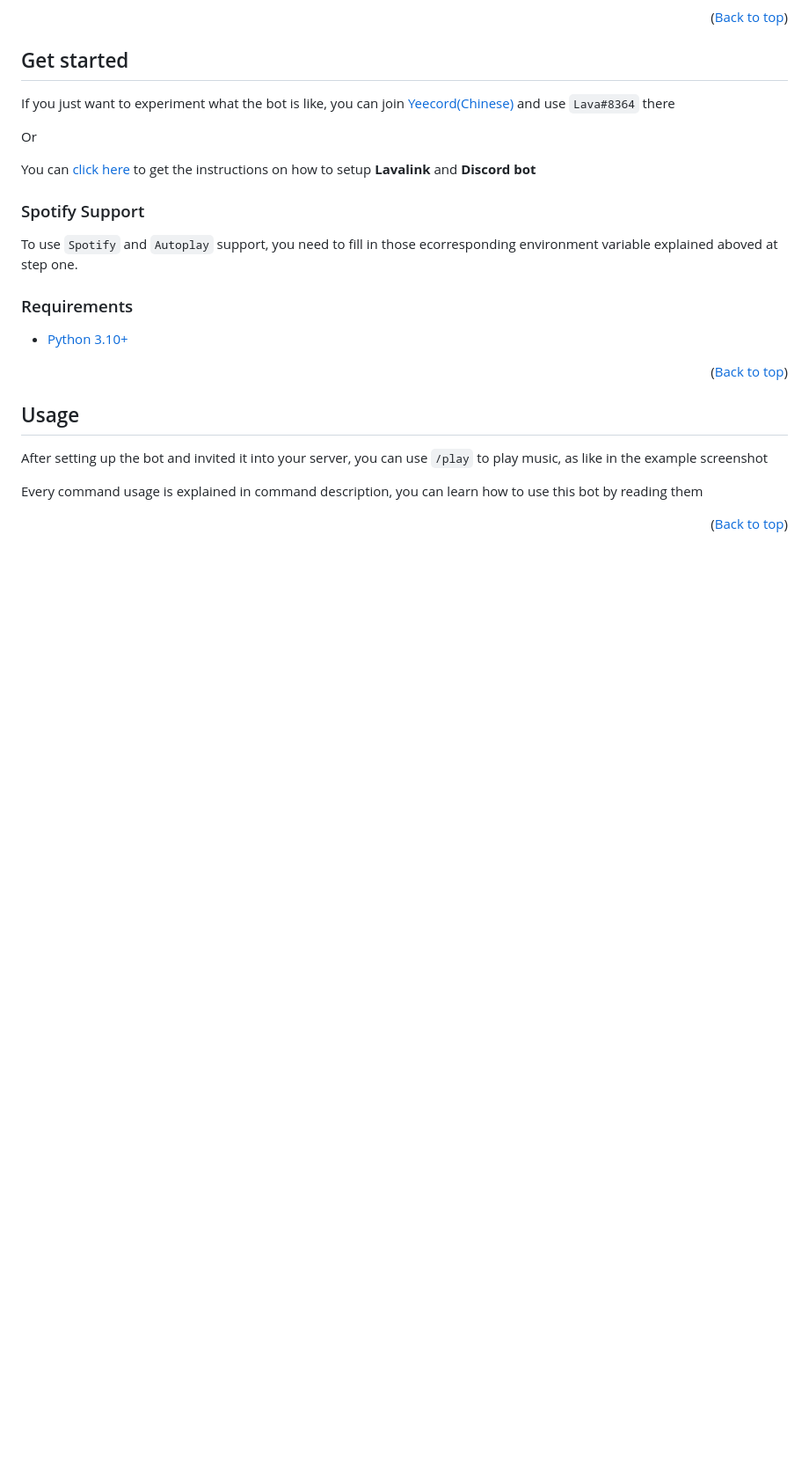
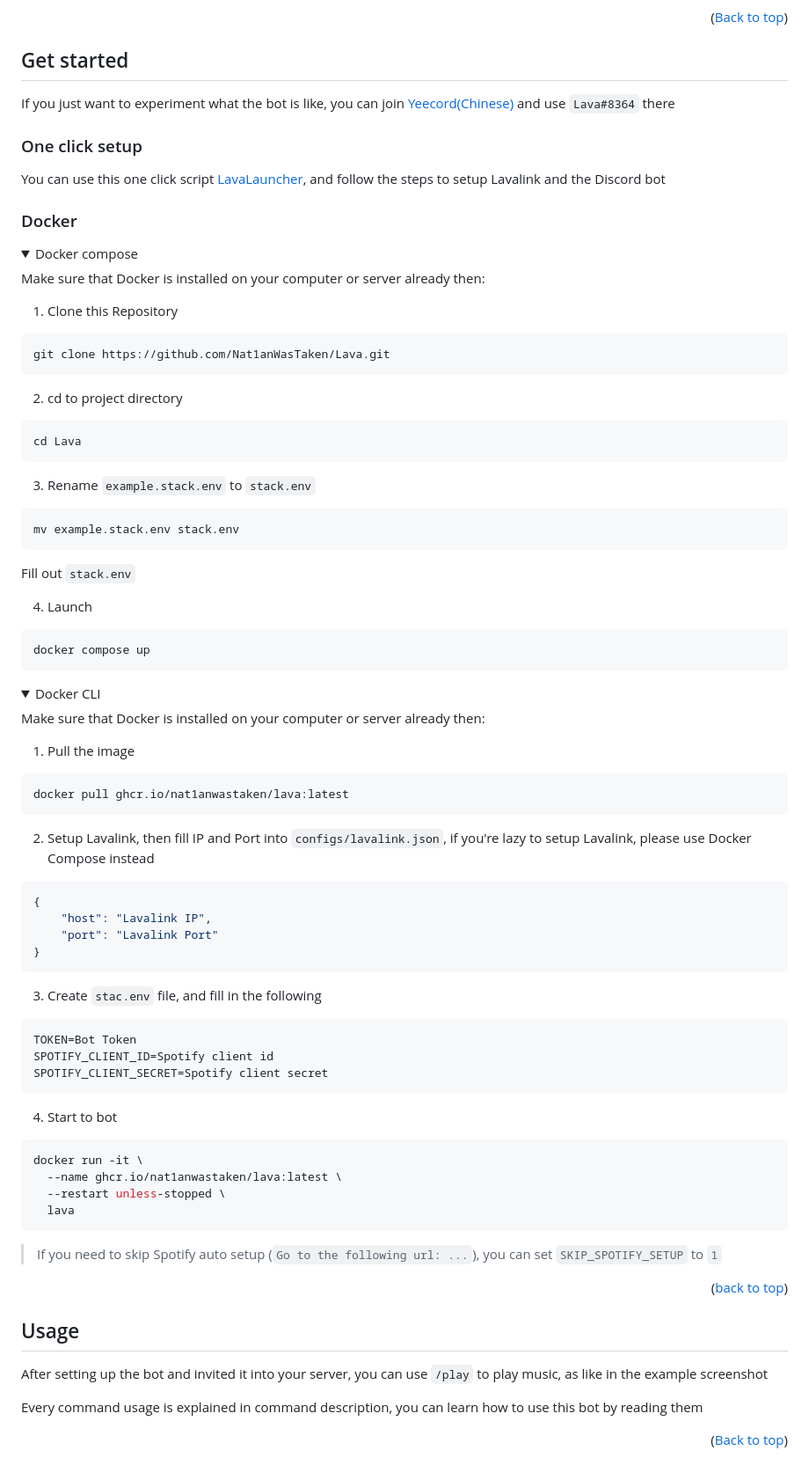
Before and after one commit to Nat1anWasTaken/Lava, a Markdown page: README.en-us.md, the part around one of its changes. Shown at 88% size. GitHub-like rendering; folded sections open; blank space fills up the shorter version.

Commit message:
Update README.en-us.md
updated English readme since idk how long ago I last committed lmao

````diff
--- a/README.en-us.md
+++ b/README.en-us.md
@@ -72,19 +74,78 @@
 
 If you just want to experiment what the bot is like, you can join [Yeecord(Chinese)][yeecord] and use `Lava#8364` there
 
-Or
+### One click setup
 
-You can [click here][LavaLauncher] to get the instructions on how to setup **Lavalink** and **Discord bot**
+You can use this one click script [LavaLauncher][LavaLauncher], and follow the steps to setup Lavalink and the Discord bot
+### Docker
 
-### Spotify Support
+<details>
+<summary>Docker compose</summary>
 
-To use `Spotify` and `Autoplay` support, you need to fill in those ecorresponding environment variable explained aboved at step one.
+Make sure that Docker is installed on your computer or server already then:
 
-### Requirements
+1. Clone this Repository
+```bash
+git clone https://github.com/Nat1anWasTaken/Lava.git
+```
 
-* [Python 3.10+][python]
+2. cd to project directory
+```bash
+cd Lava
+```
 
-<p align="right">(<a href="#readme-top">Back to top</a>)</p>
+3. Rename `example.stack.env` to `stack.env`
+```bash
+mv example.stack.env stack.env
+```
+Fill out `stack.env`
+
+4. Launch
+```bash
+docker compose up
+```
+</details>
+
+<details>
+<summary>Docker CLI</summary>
+
+Make sure that Docker is installed on your computer or server already then:
+
+1. Pull the image
+```bash
+docker pull ghcr.io/nat1anwastaken/lava:latest
+```
+
+2. Setup Lavalink, then fill IP and Port into `configs/lavalink.json`, if you're lazy to setup Lavalink, please use Docker Compose instead
+```json
+{
+    "host": "Lavalink IP",
+    "port": "Lavalink Port"
+}
+```
+
+3. Create `stac.env` file, and fill in the following
+```env
+TOKEN=Bot Token
+SPOTIFY_CLIENT_ID=Spotify client id
+SPOTIFY_CLIENT_SECRET=Spotify client secret
+```
+
+4. Start to bot
+```bash
+docker run -it \
+  --name ghcr.io/nat1anwastaken/lava:latest \
+  --restart unless-stopped \
+  lava
+```
+
+
+</details>
+
+> If you need to skip Spotify auto setup (`Go to the following url: ...`), you can set `SKIP_SPOTIFY_SETUP` to `1`
+
+
+<p align="right">(<a href="#readme-top">back to top</a>)</p>
 
 
 <!-- USAGE EXAMPLES -->
````
Also changed, not shown: other parts of README.en-us.md (+59 -12 lines).
